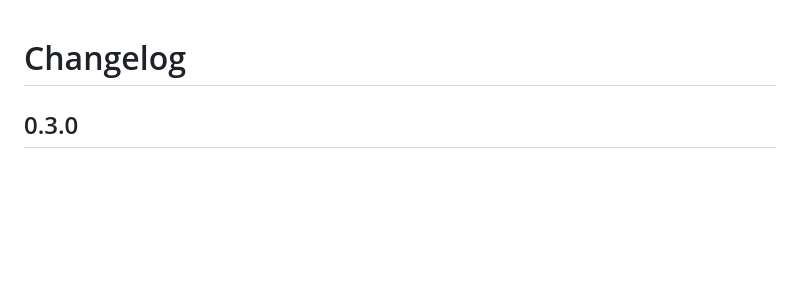
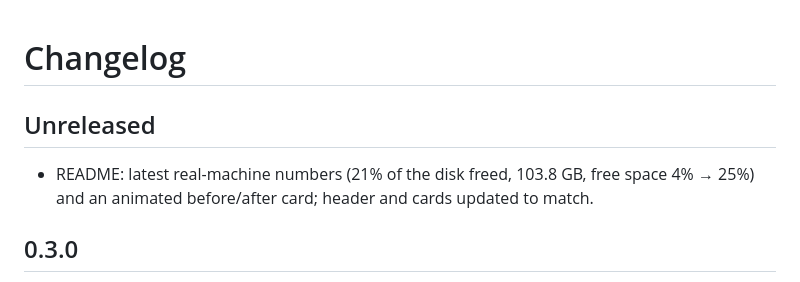
Before and after one commit to actions-marketplace-validations/maumoya_resource-optimizer, a Markdown page: CHANGELOG.md, the part around the change. Rendered like a GitHub page; blank space fills up the shorter version.

```diff
--- a/CHANGELOG.md
+++ b/CHANGELOG.md
@@ -1,4 +1,9 @@
 # Changelog
+
+## Unreleased
+
+- README: latest real-machine numbers (21% of the disk freed, 103.8 GB, free space 4% → 25%) and an animated
+  before/after card; header and cards updated to match.
 
 ## 0.3.0
 
```
Also changed, not shown: README.md (+8 -5 lines), assets/header.png, 4 other files.
